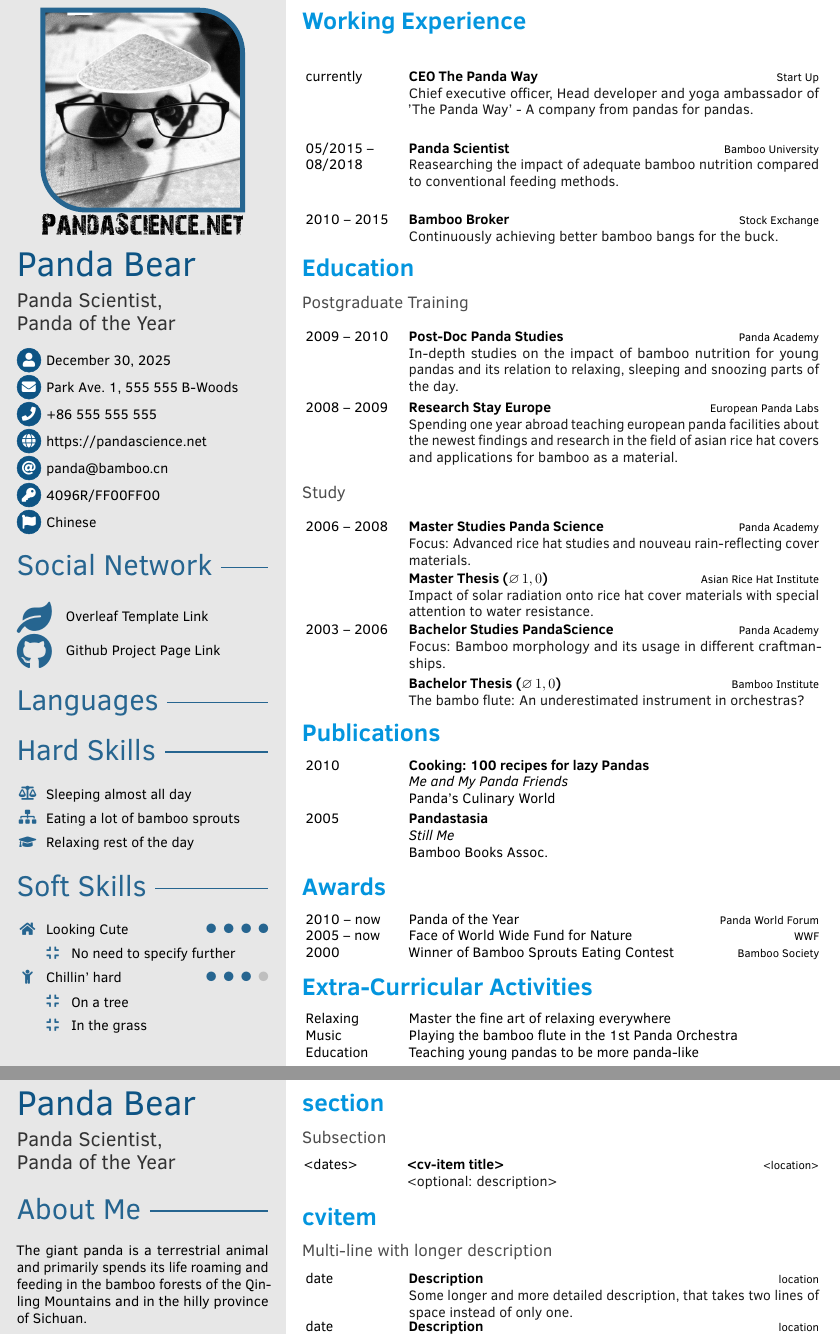
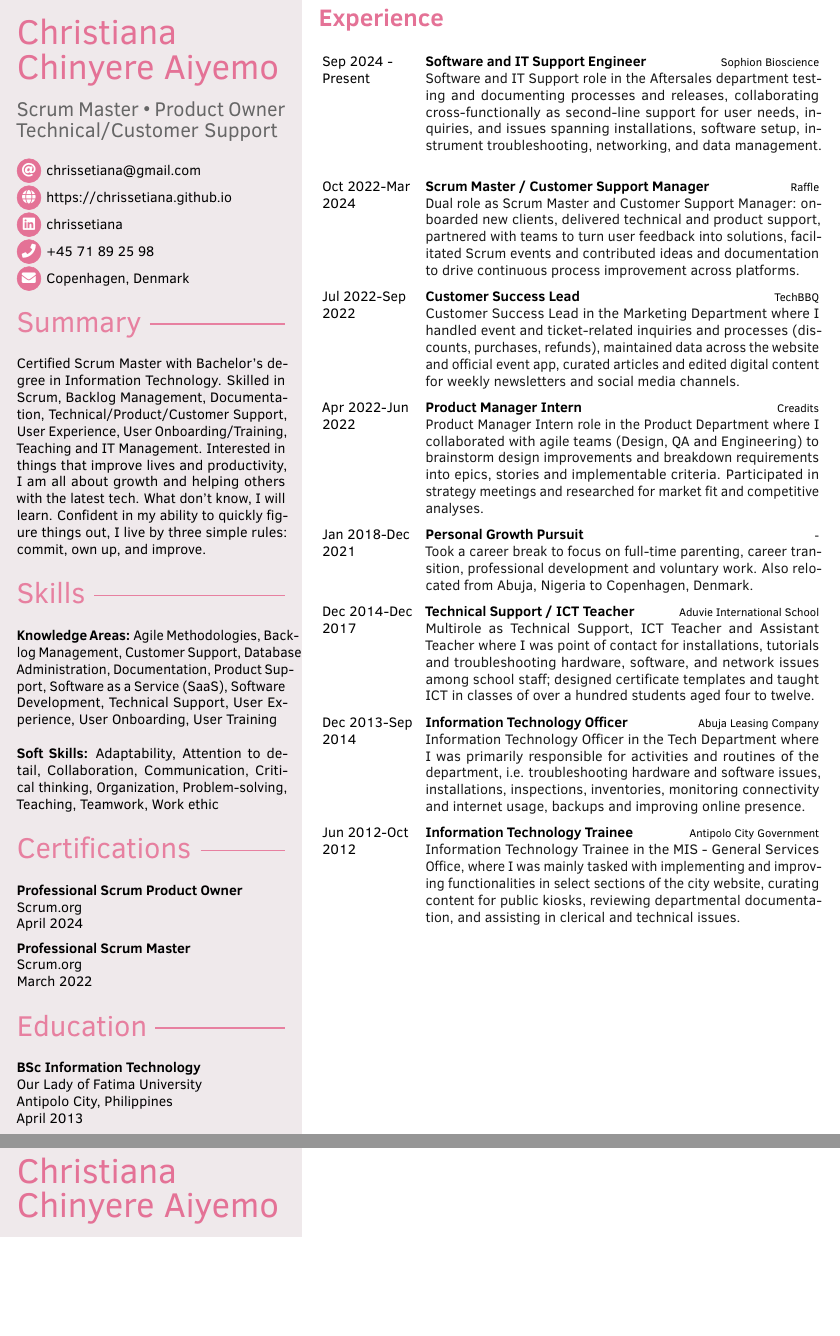
Before and after one commit to Chrissetiana/chrissetiana.github.io, a LaTeX CV (latex/ChristianaChinyereCV.tex, which reads latex/fortysecondscv.cls): two parts of pages 1 and 2 of 2, joined at a grey line, cut so that both start at the same text, the shorter picture padded with empty space. Compiled offline with pdfLaTeX.

Commit message:
Updated content

```diff
--- a/latex/ChristianaChinyereCV.tex
+++ b/latex/ChristianaChinyereCV.tex
@@ -110,9 +110,9 @@
 %-------------------------------------------------------------------------------
 %% mandatory information
 % your name
-\cvname{Panda Bear}
+\cvname{Christiana\\[0.2em]Chinyere Aiyemo}
 % job title/career
-\cvjobtitle{Panda Scientist,\\[0.2em] Panda of the Year}
+\cvjobtitle{Scrum Master • Product Owner\\[0.2em]Technical/Customer Support}
 
 %% optional information
 % profile picture
@@ -122,19 +122,17 @@
 
 % NOTE: ordering in sidebar will mimic the following order
 % date of birth
-\cvbirthday{\today}
+% \cvbirthday{\today}
+% email address
+\cvmail{chrissetiana@gmail.com}
+% personal website
+\cvsite{https://chrissetiana.github.io}
+% linkedin profile
+\cvlinkedin{https://www.linkedin.com/in/chrissetiana}{chrissetiana}
+% phone number
+\cvphone{+45 71 89 25 98}
 % short address/location, use \newline if more than 1 line is required
-\cvaddress{Park Ave.~1, 555 555 B-Woods}
-% phone number
-\cvphone{+86 555 555 555}
-% personal website
-\cvsite{https://pandascience.net}
-% email address
-\cvmail{panda@bamboo.cn}
-% pgp key
-\cvkey{4096R/FF00FF00}{0xAABBCCDDFF00FF00}
-% any other custom entry
-\cvcustomdata{\faFlag}{Chinese}
+\cvaddress{Copenhagen, Denmark}
 
 %-------------------------------------------------------------------------------
 %                              SIDEBAR 1st PAGE
@@ -147,30 +142,28 @@
 
-	% social network accounts incl. proper hyperlinks
-	\sidesection{Social Network}
-		\begin{icontable}{2.5em}{1em}
-			\social{\faLeaf}
-				{https://de.overleaf.com/latex/templates/forty-seconds-cv/pztcktmyngsk}
-				{Overleaf Template Link}
-			\social{\faGithub}
-				{https://github.com/PandaScience/FortySecondsCV}
-				{Github Project Page Link}
-		\end{icontable}
+    \sidesection{Summary}
+        Certified Scrum Master with Bachelor's degree in Information Technology.
+        Skilled in Scrum, Backlog Management, Documentation, Technical/Product/Customer Support, User Experience, User Onboarding/Training, Teaching and IT Management.
+        Interested in things that improve lives and productivity, I am all about growth and helping others with the latest tech.
+        What  don't know, I will learn. Confident in my ability to quickly figure things out, I live by three simple rules: commit, own up, and improve.
 
-	\sidesection{Languages}
-		% \pointskill{\flag{CN.png}}{Chinese}{5}
-		% \pointskill{\flag{DE.png}}{German}{3}
-		% \pointskill{\flag{GB.png}}{English}{3}
-		% \pointskill{\flag{FR.png}}{French}{3}
+    % social network accounts incl. proper hyperlinks
+    \sidesection{Skills}
+        \textbf{Knowledge Areas: }{Agile Methodologies, Backlog Management, Customer Support, Database Administration, Documentation, Product Support, Software as a Service (SaaS), Software Development, Technical Support, User Experience, User Onboarding, User Training}
+        \newline \newline
+        \textbf{Soft Skills: }{Adaptability, Attention to detail, Collaboration, Communication, Critical thinking, Organization, Problem-solving, Teaching, Teamwork, Work ethic}
 
-	\sidesection{Hard Skills}
-		\skill{\faBalanceScale}{Sleeping almost all day}
-		\skill{\faSitemap}{Eating a lot of bamboo sprouts}
-		\skill{\faGraduationCap}{Relaxing rest of the day}
+    \sidesection{Certifications}
+        \textbf{Professional Scrum Product Owner} \newline
+        Scrum.org \newline
+        April 2024
 
-	\sidesection{Soft Skills}
-		\pointskill{\faHome}{Looking Cute}{4}[4]
-			\skill[1.8em]{\faCompress}{No need to specify further}
-		\pointskill{\faChild}{Chillin' hard}{3}[4]
-			\skill[1.8em]{\faCompress}{On a tree}
-			\skill[1.8em]{\faCompress}{In the grass}
+        \textbf{Professional Scrum Master} \newline
+        Scrum.org \newline
+        March 2022
+
+	\sidesection{Education}
+		\textbf{BSc Information Technology} \newline
+        Our Lady of Fatima University \newline
+		Antipolo City, Philippines \newline
+        April 2013
 }
@@ -186,7 +176 @@
 
-\addtobacksidebar{
-	\sidesection{About Me}
-	\aboutme{
-		The giant panda is a terrestrial animal and primarily spends its life
-		roaming and feeding in the bamboo forests of the Qinling Mountains and in
-		the hilly province of Sichuan.
@@ -196 +181,0 @@
-	\begin{sidebarminipage}
@@ -231 +196,0 @@
-	\barskill[3ex]{\faMusic}{Playing the bamboo flute}{50}
@@ -234 +199,0 @@
-	\begin{memberships}
@@ -238,0 +213,4 @@
+		Antipolo City, Philippines \newline
+		June 2006-March 2008
+
+	\sidesection{Languages}
@@ -239,98 +220,52 @@
 }
 
+\begin{document}
 
 %-------------------------------------------------------------------------------
-%                         TABLE ENTRIES RIGHT COLUMN
+%					TABLE ENTRIES RIGHT COLUMN, FIRST PAGE
 %-------------------------------------------------------------------------------
-\begin{document}
+	\makefrontsidebar
 
-\makefrontsidebar
+	\cvsection{Experience}
+	\begin{cvtable}[2]
 
-\cvsection{Working Experience}
-\begin{cvtable}[3]
-	\cvitem{currently}{CEO The Panda Way}{Start Up}{Chief executive officer, Head
-		developer and yoga ambassador of 'The Panda Way' - A company from pandas
-		for pandas.}
-	\cvitem{05/2015 -- 08/2018}{Panda Scientist}{Bamboo University}{
-		Reasearching the impact of adequate bamboo nutrition compared to
-		conventional feeding methods.}
-	\cvitem{2010 -- 2015}{Bamboo Broker}{Stock Exchange}{Continuously achieving
-		better bamboo bangs for the buck.}
-\end{cvtable}
+		\cvitem{Sep 2024 - Present}{Software and IT Support Engineer}{Sophion Bioscience}{
+			Software and IT Support role in the Aftersales department testing and documenting processes and releases, collaborating cross-functionally as second-line support for user needs, inquiries, and issues spanning installations, software setup, instrument troubleshooting, networking, and data management.
+		}
 
+		\cvitem{Oct 2022-Mar 2024}{Scrum Master / Customer Support Manager}{Raffle}
+		{
+			Dual role as Scrum Master and Customer Support Manager: onboarded new clients, delivered technical and product support, partnered with teams to turn user feedback into solutions, facilitated Scrum events and contributed ideas and documentation to drive continuous process improvement across platforms.
+		}
 
-\cvsection{Education}
-\cvsubsection{Postgraduate Training}
-\begin{cvtable}[1.5]
-	\cvitem{2009 -- 2010}{Post-Doc Panda Studies}{Panda Academy}
-		{In-depth studies on the impact of bamboo nutrition for young pandas and
-		its relation to relaxing, sleeping and snoozing parts of the day.}
-	\cvitem{2008 -- 2009}{Research Stay Europe}{European Panda Labs}
-		{Spending one year abroad teaching european panda facilities about the
-		newest findings and research in the field of asian rice hat covers and
-		applications for bamboo as a material.}
-\end{cvtable}
+		\cvitem{Jul 2022-Sep 2022}{Customer Success Lead}{TechBBQ}
+		{
+			Customer Success Lead in the Marketing Department where I handled event and ticket-related inquiries and processes (discounts, purchases, refunds), maintained data across the website and official event app, curated articles and edited digital content for weekly newsletters and social media channels.
+		}
 
+		\cvitem{Apr 2022-Jun 2022}{Product Manager Intern}{Creadits}
+		{
+			Product Manager Intern role in the Product Department where I collaborated with agile teams (Design, QA and Engineering) to brainstorm design improvements and breakdown requirements into epics, stories and implementable criteria. Participated in strategy meetings and researched for market fit and competitive analyses.
+		}
 
-\cvsubsection{Study}
-\begin{cvtable}[1.5]
-	\cvitem{2006 -- 2008}{Master Studies Panda Science}{Panda Academy}
-		{Focus: Advanced rice hat studies and nouveau rain-reflecting cover
-		materials.}
-	\cvitem{}{Master Thesis ($\varnothing\, 1,0$)}{Asian Rice Hat Institute}
-		{Impact of solar radiation onto rice hat cover materials with special
-		attention to water resistance.}
-	\cvitem{2003 -- 2006}{Bachelor Studies PandaScience}{Panda Academy}
-		{Focus: Bamboo morphology and its usage in different craftmanships.}
-	\cvitem{}{Bachelor Thesis ($\varnothing\, 1,0$)}{Bamboo Institute}
-		{The bambo flute: An underestimated instrument in orchestras?}
-\end{cvtable}
+		\cvitem{Jan 2018-Dec 2021}{Personal Growth Pursuit}{-}
+		{
+			Took a career break to focus on full-time parenting, career transition, professional development and voluntary work. Also relocated from Abuja, Nigeria to Copenhagen, Denmark.
+		}
 
-\cvsection{Publications}
-\begin{cvtable}
-	\cvpubitem{Cooking: 100 recipes for lazy Pandas}{Me and My Panda Friends}
-		{Panda's Culinary World}{2010}
-	\cvpubitem{Pandastasia}{Still Me}{Bamboo Books Assoc.}{2005}
-\end{cvtable}
+		\cvitem{Dec 2014-Dec 2017}{Technical Support / ICT Teacher}{Aduvie International School}
+		{
+			Multirole as Technical Support, ICT Teacher and Assistant Teacher where I was point of contact for installations, tutorials and troubleshooting hardware, software, and network issues among school staff; designed certificate templates and taught ICT in classes of over a hundred students aged four to twelve.
+		}
 
-\cvsection{Awards}
-\begin{cvtable}
-	\cvitem{2010 -- now}{Panda of the Year}{Panda World Forum}{}
-	\cvitem{2005 -- now}{Face of World Wide Fund for Nature}{WWF}{}
-	\cvitem{2000}{Winner of Bamboo Sprouts Eating Contest}{Bamboo Society}{}
-\end{cvtable}
+		\cvitem{Dec 2013-Sep 2014}{Information Technology Officer}{Abuja Leasing Company}{
+			Information Technology Officer in the Tech Department where I was primarily responsible for activities and routines of the department, i.e. troubleshooting hardware and software issues, installations, inspections, inventories, monitoring connectivity and internet usage, backups and improving online presence.
+		}
 
+		\cvitem{Jun 2012-Oct 2012}{Information Technology Trainee}{Antipolo City Government}
+		{
+			Information Technology Trainee in the MIS - General Services Office, where I was mainly tasked with implementing and improving functionalities in select sections of the city website, curating content for public kiosks, reviewing departmental documentation, and assisting in clerical and technical issues.
+		}
 
-\cvsection{Extra-Curricular Activities}
-\begin{cvtable}
-	\cvitemshort{Relaxing}{Master the fine art of relaxing everywhere}
-	\cvitemshort{Music}{Playing the bamboo flute in the 1st Panda Orchestra}
-	\cvitemshort{Education}{Teaching young pandas to be more panda-like}
-\end{cvtable}
+	\end{cvtable}
 
-
-\newpage
-\makebacksidebar
-% \newgeometry{
-% 	top=\topbottommargin,
-% 	bottom=\topbottommargin,
-% 	right=\leftrightmargin,
-% 	left=\leftrightmargin
-% }
-
-\cvsection{section}
-\cvsubsection{Subsection}
-\begin{cvtable}
-	\cvitem{<dates>}{<cv-item title>}{<location>}{<optional: description>}
-\end{cvtable}
-
-\cvsection{cvitem}
-\cvsubsection{Multi-line with longer description}
-\begin{cvtable}
-	\cvitem{date}{Description}{location}{Some longer and more detailed
-		description, that takes two lines of space instead of only one.}
-	\cvitem{date}{Description}{location}{Some longer and more detailed
-		description, that takes two lines of space instead of only one.}
-	\cvitem{date}{Description}{location}{Some longer and more detailed
-		description, that takes two lines of space instead of only one.}
-\end{cvtable}
@@ -371,3 +272,7 @@
-\cvsignature
+%-------------------------------------------------------------------------------
+%					TABLE ENTRIES RIGHT COLUMN, SECOND PAGE
+%-------------------------------------------------------------------------------
+	\newpage
+	\makebacksidebar
 
 \end{document}
--- a/latex/fortysecondscv.cls
+++ b/latex/fortysecondscv.cls
@@ -48,14 +48,12 @@
 ]{geometry}
 
 % pre-define some colors the user can choose from
-\definecolor{cvblue}{HTML}{0E5484}
-\definecolor{cvgreen}{HTML}{007170}
-\definecolor{cvred}{HTML}{8B0000}
-\definecolor{cvsidecolor}{HTML}{E7E7E7}
-\definecolor{cvsectioncolor}{HTML}{0395DE}
+\definecolor{cvpink}{HTML}{E47296}
+\definecolor{cvsidecolor}{HTML}{EFE9EB}
+\definecolor{cvsectioncolor}{HTML}{E47296}
 \definecolor{cvsubsectioncolor}{HTML}{4D4D4D}
 % set default values
-\colorlet{maincolor}{cvblue}
+\colorlet{maincolor}{cvpink}
 \colorlet{sidecolor}{cvsidecolor}
 \colorlet{sidetextcolor}{black}
 \colorlet{sectioncolor}{cvsectioncolor}
@@ -76,7 +74,7 @@
 \newlength\leftrightmargin%
 \newlength\sidebartextwidth
 % default values
-\setlength{\sidebarwidth}{0.34\paperwidth}
+\setlength{\sidebarwidth}{0.36\paperwidth}
 \setlength{\topbottommargin}{0.02\paperheight}
 \setlength{\leftrightmargin}{0.02\paperwidth}
 % user overwrites
@@ -302,7 +300,7 @@
 \newcommand*{\cvnameformat}{\Huge\color{maincolor}}
 
 % style for job title
-\newcommand*{\cvjobtitleformat}{\Large\color{black!80}}
+\newcommand*{\cvjobtitleformat}{\Large\color{black!60}}
 
 % mandatory personal information
 \newcommand*{\cvname}[1]{\renewcommand{\cvname}{#1}}
@@ -373,7 +371,7 @@
 }}
 \newcommand*{\cvcitizenship}[1]{\cvcustomdata{\faFlag}{#1}}
 \newcommand*{\cvgithub}[1]{\cvcustomdata{\faGithub}{\href{https://github.com/#1}{#1}}}
-\newcommand*{\cvlinkedin}[2]{\cvcustomdata{\faLinkedin}{\href{https://www.linkedin.com/in/#1}{#2}}}
+\newcommand*{\cvlinkedin}[2]{\cvcustomdata{\faLinkedin}{\href{#1}{#2}}}
 
 % TODO find a cleaner solution for consistent spacing
 \newcommand{\nameandjob}{%
```
Also changed, not shown: latex/ChristianaChinyereCV.tex (120 more changed lines), latex/fortysecondscv.cls (2 more changed lines).
